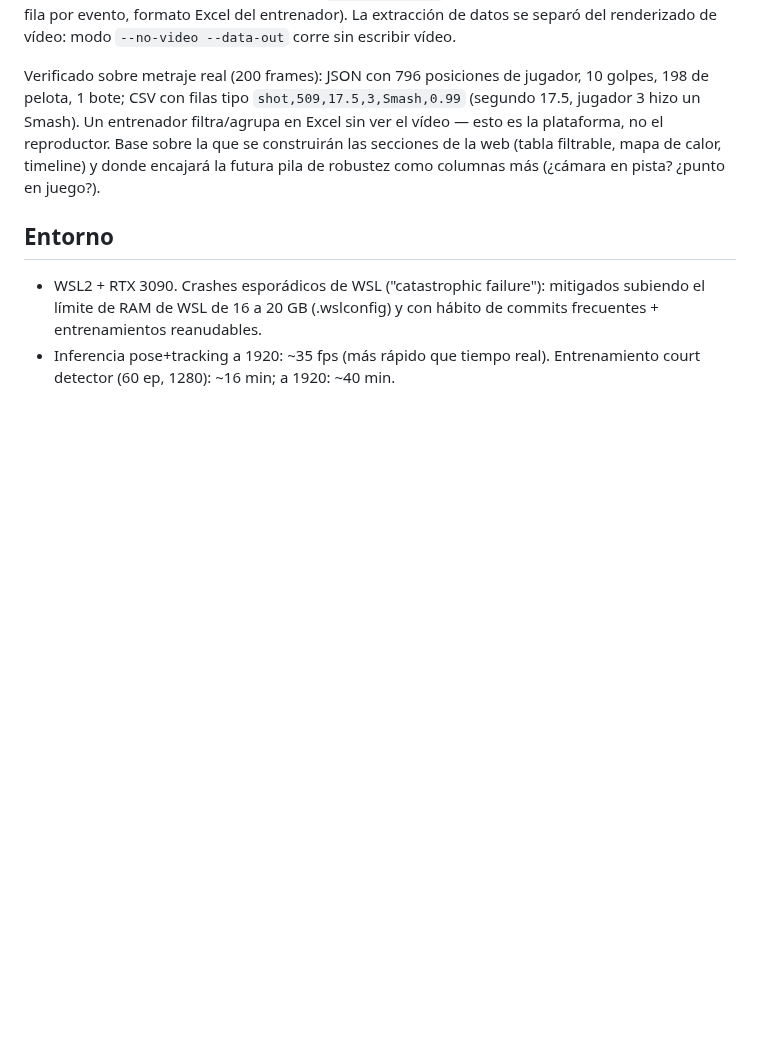
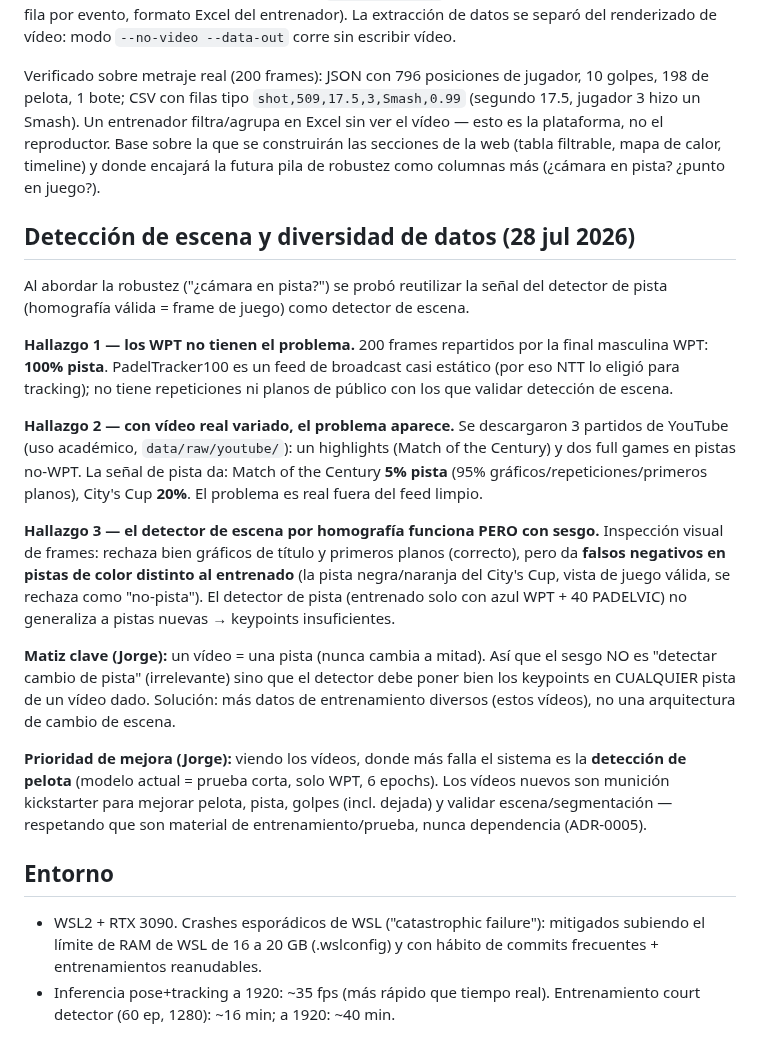
Before and after one commit to josanchdev/padel-vision, a Markdown page: docs/experiments.md, the part around the change. Drawn GitHub-style; blank space fills up the shorter version.

Commit message:
docs: hallazgos de detección de escena + vídeos YouTube para diversidad
- WPT es 100% pista (feed estático), no valida detección de escena
- vídeos reales (highlights + full games no-WPT) SÍ tienen el problema: 5-20% pista
- señal de homografía como detector de escena funciona pero da falsos negativos
  en pistas de color no entrenado -> falta diversidad (ADR-0005)
- matiz: un vídeo = una pista; el reto es keypoints en cualquier pista, no cambio
- prioridad: dar amor a la pelota (mayor dolor observado)

```diff
--- a/docs/experiments.md
+++ b/docs/experiments.md
@@ -290,6 +290,40 @@ el reproductor. Base sobre la que se construirán las secciones de la web
 (tabla filtrable, mapa de calor, timeline) y donde encajará la futura pila de
 robustez como columnas más (¿cámara en pista? ¿punto en juego?).
 
+## Detección de escena y diversidad de datos (28 jul 2026)
+
+Al abordar la robustez ("¿cámara en pista?") se probó reutilizar la señal del
+detector de pista (homografía válida = frame de juego) como detector de escena.
+
+**Hallazgo 1 — los WPT no tienen el problema.** 200 frames repartidos por la
+final masculina WPT: **100% pista**. PadelTracker100 es un feed de broadcast
+casi estático (por eso NTT lo eligió para tracking); no tiene repeticiones ni
+planos de público con los que validar detección de escena.
+
+**Hallazgo 2 — con vídeo real variado, el problema aparece.** Se descargaron 3
+partidos de YouTube (uso académico, `data/raw/youtube/`): un highlights
+(Match of the Century) y dos full games en pistas no-WPT. La señal de pista da:
+Match of the Century **5% pista** (95% gráficos/repeticiones/primeros planos),
+City's Cup **20%**. El problema es real fuera del feed limpio.
+
+**Hallazgo 3 — el detector de escena por homografía funciona PERO con sesgo.**
+Inspección visual de frames: rechaza bien gráficos de título y primeros planos
+(correcto), pero da **falsos negativos en pistas de color distinto al entrenado**
+(la pista negra/naranja del City's Cup, vista de juego válida, se rechaza como
+"no-pista"). El detector de pista (entrenado solo con azul WPT + 40 PADELVIC) no
+generaliza a pistas nuevas → keypoints insuficientes.
+
+**Matiz clave (Jorge):** un vídeo = una pista (nunca cambia a mitad). Así que el
+sesgo NO es "detectar cambio de pista" (irrelevante) sino que el detector debe
+poner bien los keypoints en CUALQUIER pista de un vídeo dado. Solución: más datos
+de entrenamiento diversos (estos vídeos), no una arquitectura de cambio de escena.
+
+**Prioridad de mejora (Jorge):** viendo los vídeos, donde más falla el sistema es
+la **detección de pelota** (modelo actual = prueba corta, solo WPT, 6 epochs).
+Los vídeos nuevos son munición kickstarter para mejorar pelota, pista, golpes
+(incl. dejada) y validar escena/segmentación — respetando que son material de
+entrenamiento/prueba, nunca dependencia (ADR-0005).
+
 ## Entorno
 
 - WSL2 + RTX 3090. Crashes esporádicos de WSL ("catastrophic failure"):
```
